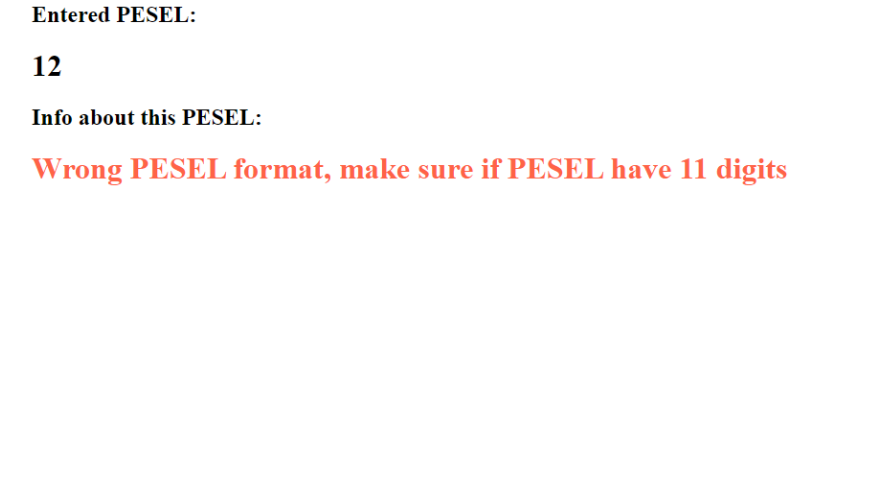
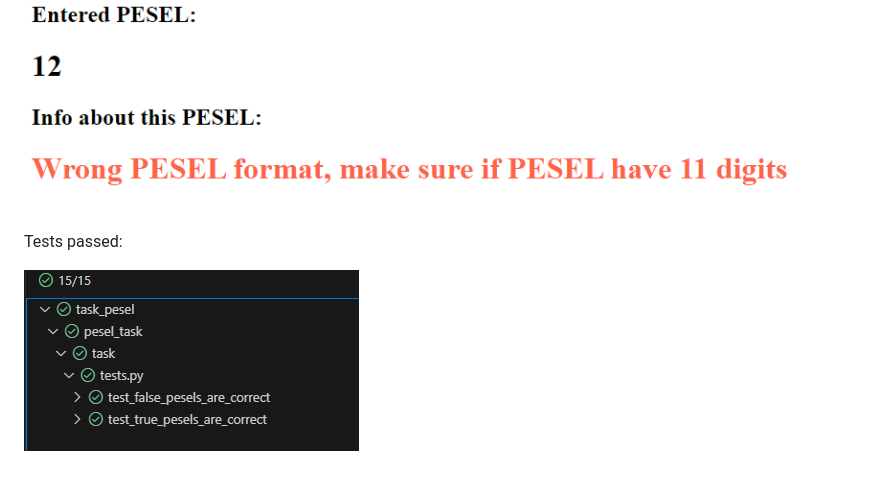
Before and after one commit to Grzegorz-Oledzki/task_pesel, a Markdown page: README.md, the part around the change. Drawn GitHub-style; pictures changed too: readme_images/image-5.png (added); blank space fills up the shorter version.

```diff
--- a/README.md
+++ b/README.md
@@ -29,3 +29,9 @@ or for incorrect PESEL:
 
 
 ![alt text](readme_images/image-4.png)
+
+
+Tests passed:
+
+
+![alt text](readme_images/image-5.png)
```
